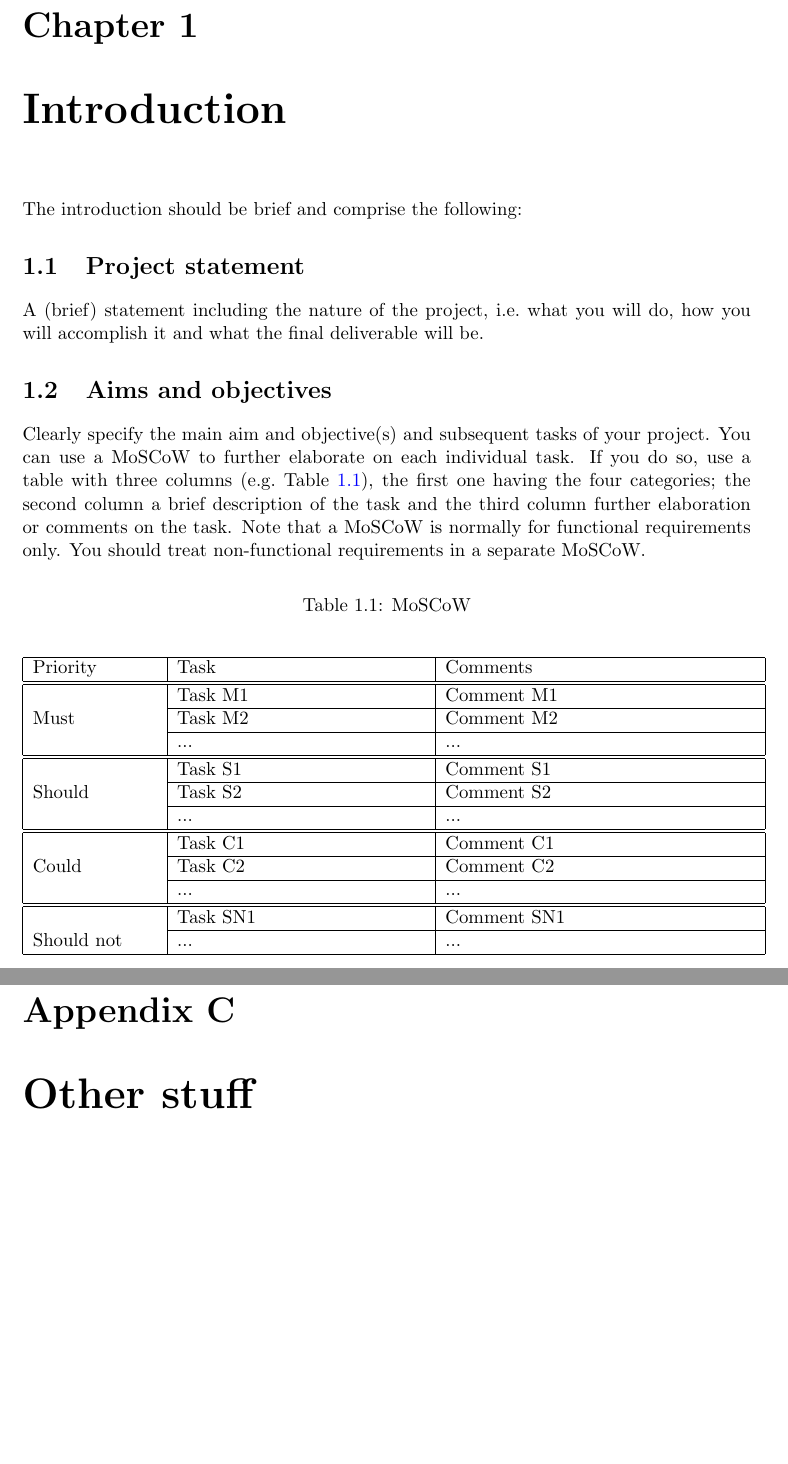
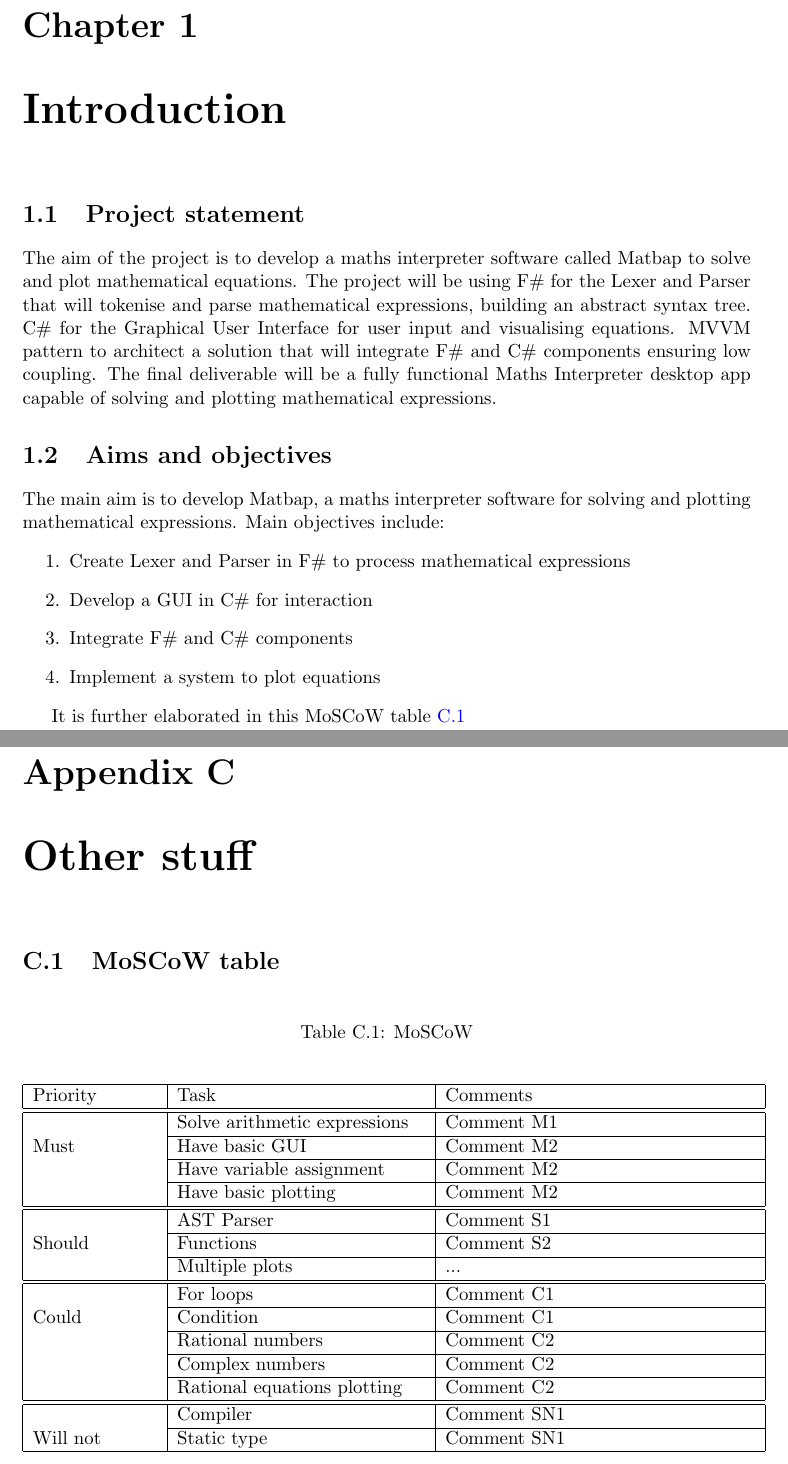
Before and after one commit to IgorSteps/matbap, a LaTeX document (docs/AP_REPORT_02.tex): two parts of pages 3 and 12 of 12, joined at a grey line, cut so that both start at the same text, the shorter picture padded with empty space. Compiled offline with pdfLaTeX.

Commit message:
Start on introduction

```diff
--- a/docs/AP_REPORT_02.tex
+++ b/docs/AP_REPORT_02.tex
@@ -57,39 +57,24 @@ Please replace this section with your own abstract. An abstract is a brief summa
 \chapter{Introduction}
 \label{chap:intro}
 
-The introduction should be brief and comprise the following:
-
 \section{Project statement}
-A (brief) statement including the nature of the project, i.e.\ what you will do, how you will accomplish it and what the final deliverable will be.
+The aim of the project is to develop a maths interpreter software called Matbap to solve and plot mathematical equations. The project will be using F\# for the Lexer and Parser that will tokenise and parse mathematical expressions, building an abstract syntax tree. C\# for the Graphical User Interface for user input and visualising equations. MVVM pattern to architect a solution that will integrate F\# and C\# components ensuring low coupling. The final deliverable will be a fully functional Maths Interpreter desktop app capable of solving and plotting mathematical expressions.
 
 \section{Aims and objectives}
+The main aim is to develop Matbap, a maths interpreter software for solving and plotting mathematical expressions. Main objectives include:
+\begin{enumerate}
+    \item Create Lexer and Parser in F\# to process mathematical expressions
+    \item Develop a GUI in C\# for interaction
+    \item Integrate F\# and C\# components
+    \item Implement a system to plot equations
+\end{enumerate}
 
-Clearly specify the main aim and objective(s) and subsequent tasks of your project. You can use a MoSCoW to further elaborate on each individual task. If you do so, use a table with three columns (e.g.\ Table \ref{Table1}), the first one having the four categories; the second column a brief description of the task and the third column further elaboration or comments on the task. Note that a MoSCoW is normally for functional requirements only. You should treat non-functional requirements in a separate MoSCoW.
 
-\begin{table}[h]
-\caption{MoSCoW}
-\begin{center}
-\begin{tabular}{|p{1in}|p{2in}|p{2.5in}|} \hline
-Priority & Task & Comments \\ \hline \hline
-\multirow{3}{1in}{Must}
-& Task M1 & Comment M1 \\ \cline{2-3}
-& Task M2 & Comment M2 \\ \cline{2-3}
-& ... & ... \\ \hline \hline
-\multirow{3}{1in}{Should}
-& Task S1 & Comment S1 \\ \cline{2-3}
-& Task S2 & Comment S2 \\ \cline{2-3}
-& ... & ... \\ \hline \hline
-\multirow{3}{1in}{Could}
-& Task C1 & Comment C1 \\ \cline{2-3}
-& Task C2 & Comment C2 \\ \cline{2-3}
-& ... & ... \\ \hline \hline
-\multirow{3}{1in}{Should not}
-& Task SN1 & Comment SN1 \\ \cline{2-3}
-& ... & ... \\ \hline
-\end{tabular}
-\label{Table1}
-\end{center}
-\end{table}
+It is further elaborated in this MoSCoW table \ref{appendix:moscow}
+
+
+
+
 
 
 \chapter{Background}
@@ -232,5 +217,33 @@ $x = 3; (2*x)-x\verb|^|2*(5\%2)$ & -3 & & &  \\ \hline
 \section{Plot testing}
 
 \chapter{Other stuff}
-\label{app:other}
+\section{MoSCoW table}
+\label{appendix:moscow}
+\begin{table}[h]
+\caption{MoSCoW}
+\begin{center}
+\begin{tabular}{|p{1in}|p{2in}|p{2.5in}|} \hline
+Priority & Task & Comments \\ \hline \hline
+\multirow{3}{1in}{Must}
+& Solve arithmetic expressions & Comment M1 \\ \cline{2-3}
+& Have basic GUI & Comment M2 \\ \cline{2-3}
+& Have variable assignment & Comment M2 \\ \cline{2-3}
+& Have basic plotting & Comment M2 \\ \hline \hline
+\multirow{3}{1in}{Should}
+& AST Parser & Comment S1 \\ \cline{2-3}
+& Functions & Comment S2 \\ \cline{2-3}
+& Multiple plots & ... \\ \hline \hline
+\multirow{3}{1in}{Could}
+& For loops & Comment C1 \\ \cline{2-3}
+& Condition & Comment C1 \\ \cline{2-3}
+& Rational numbers & Comment C2 \\ \cline{2-3}
+& Complex numbers & Comment C2 \\ \cline{2-3}
+& Rational equations plotting & Comment C2 \\ \hline \hline
+\multirow{3}{1in}{Will not}
+& Compiler & Comment SN1 \\ \cline{2-3}
+& Static type & Comment SN1 \\ \hline
+\end{tabular}
+\label{Table1}
+\end{center}
+\end{table}
 \end{document}
```
Also changed, not shown: docs/AP_REPORT_02.tex (2 more changed lines).
